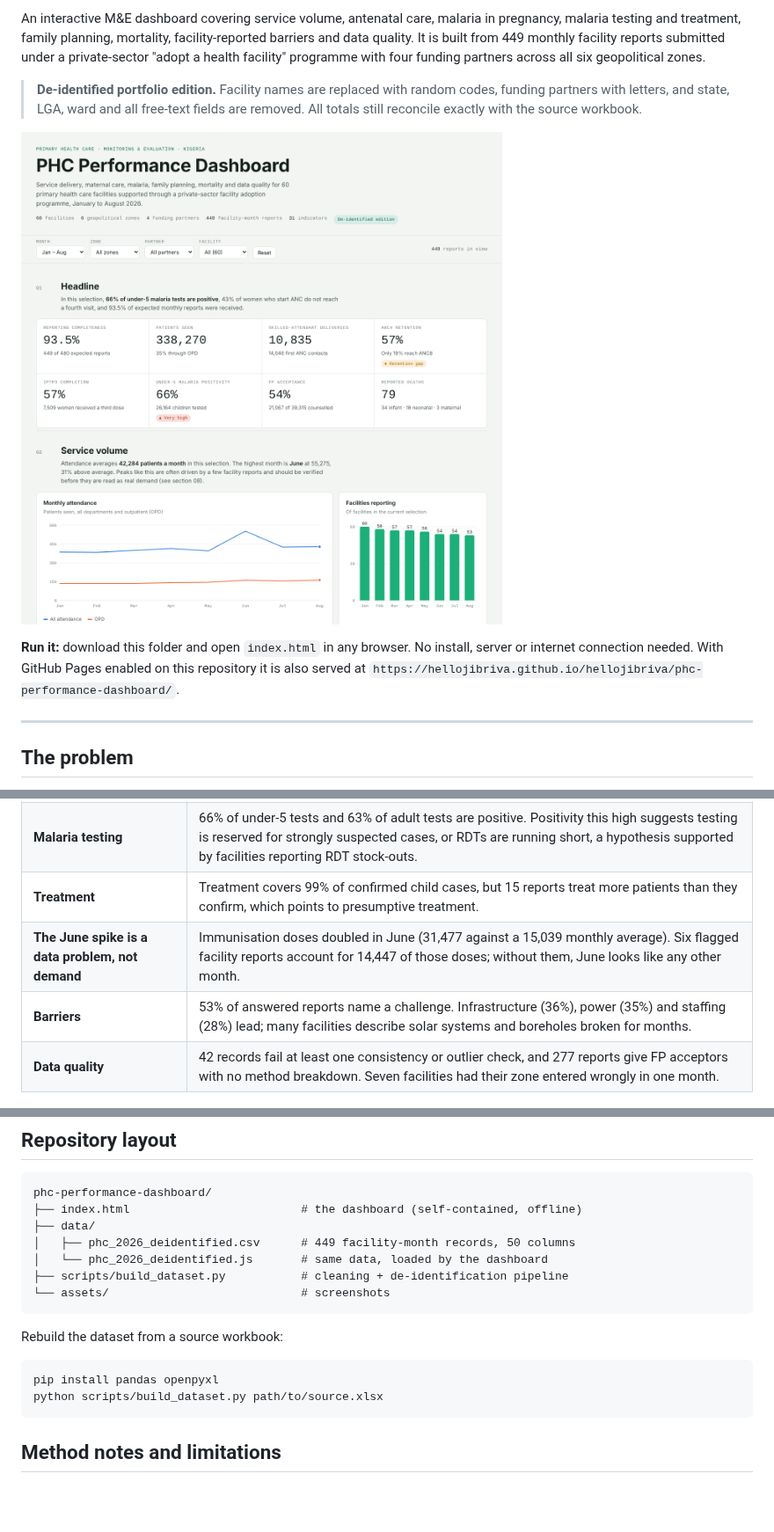
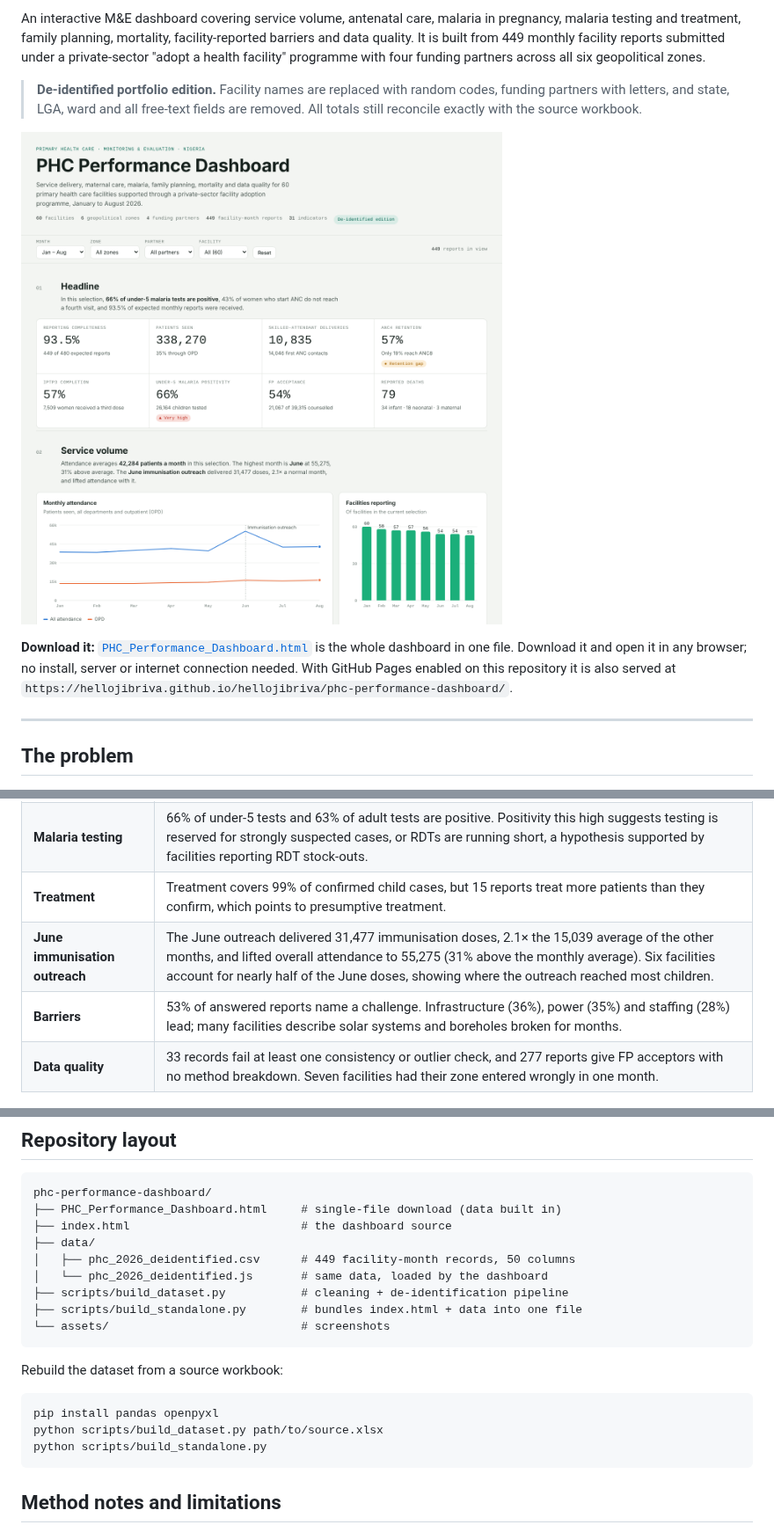
Before and after one commit to hellojibriva/hellojibriva, a Markdown page: phc-performance-dashboard/README.md, 3 parts joined by grey strips. Shown at 88% size. GitHub-like rendering; pictures changed too: phc-performance-dashboard/assets/overview.png; blank space fills up the shorter version.

````diff
--- a/phc-performance-dashboard/README.md
+++ b/phc-performance-dashboard/README.md
@@ -8,7 +8,7 @@ An interactive M&E dashboard covering service volume, antenatal care, malaria in
 
 ![Dashboard overview: headline KPIs, attendance trend and reporting completeness](assets/overview.png)
 
-**Run it:** download this folder and open `index.html` in any browser. No install, server or internet connection needed. With GitHub Pages enabled on this repository it is also served at `https://hellojibriva.github.io/hellojibriva/phc-performance-dashboard/`.
+**Download it:** [`PHC_Performance_Dashboard.html`](PHC_Performance_Dashboard.html) is the whole dashboard in one file. Download it and open it in any browser; no install, server or internet connection needed. With GitHub Pages enabled on this repository it is also served at `https://hellojibriva.github.io/hellojibriva/phc-performance-dashboard/`.
 
 ---
 
@@ -40,9 +40,9 @@ Programme staff had a large Excel workbook of monthly facility reports. It held
 | **Malaria in pregnancy** | 57% of IPT1 doses lead to IPT3; the South East is lowest at 29%. |
 | **Malaria testing** | 66% of under-5 tests and 63% of adult tests are positive. Positivity this high suggests testing is reserved for strongly suspected cases, or RDTs are running short, a hypothesis supported by facilities reporting RDT stock-outs. |
 | **Treatment** | Treatment covers 99% of confirmed child cases, but 15 reports treat more patients than they confirm, which points to presumptive treatment. |
-| **The June spike is a data problem, not demand** | Immunisation doses doubled in June (31,477 against a 15,039 monthly average). Six flagged facility reports account for 14,447 of those doses; without them, June looks like any other month. |
+| **June immunisation outreach** | The June outreach delivered 31,477 immunisation doses, 2.1× the 15,039 average of the other months, and lifted overall attendance to 55,275 (31% above the monthly average). Six facilities account for nearly half of the June doses, showing where the outreach reached most children. |
 | **Barriers** | 53% of answered reports name a challenge. Infrastructure (36%), power (35%) and staffing (28%) lead; many facilities describe solar systems and boreholes broken for months. |
-| **Data quality** | 42 records fail at least one consistency or outlier check, and 277 reports give FP acceptors with no method breakdown. Seven facilities had their zone entered wrongly in one month. |
+| **Data quality** | 33 records fail at least one consistency or outlier check, and 277 reports give FP acceptors with no method breakdown. Seven facilities had their zone entered wrongly in one month. |
 
 ![Antenatal care cascade and malaria testing panels, dark theme](assets/maternal-malaria-dark.png)
 
@@ -66,11 +66,13 @@ Every chart has hover tooltips. The layout works on phones and in light and dark
 
 ```
 phc-performance-dashboard/
-├── index.html                         # the dashboard (self-contained, offline)
+├── PHC_Performance_Dashboard.html     # single-file download (data built in)
+├── index.html                         # the dashboard source
 ├── data/
 │   ├── phc_2026_deidentified.csv      # 449 facility-month records, 50 columns
 │   └── phc_2026_deidentified.js       # same data, loaded by the dashboard
 ├── scripts/build_dataset.py           # cleaning + de-identification pipeline
+├── scripts/build_standalone.py        # bundles index.html + data into one file
 └── assets/                            # screenshots
 ```
 
@@ -79,6 +81,7 @@ Rebuild the dataset from a source workbook:
 ```bash
 pip install pandas openpyxl
 python scripts/build_dataset.py path/to/source.xlsx
+python scripts/build_standalone.py
 ```
 
 ## Method notes and limitations
````
Also changed, not shown: other parts of phc-performance-dashboard/README.md (+1 -1 lines), 3 other files.
